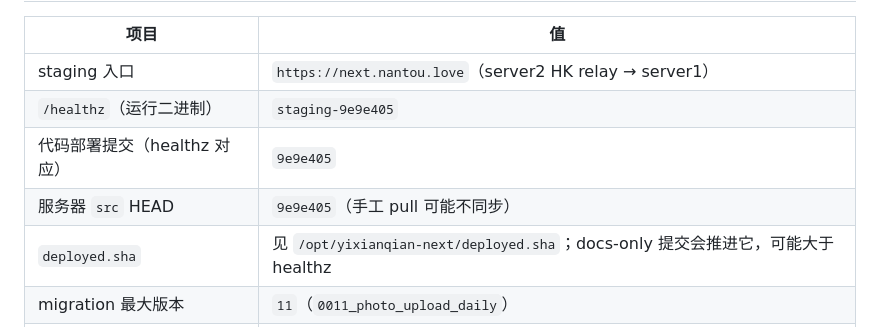
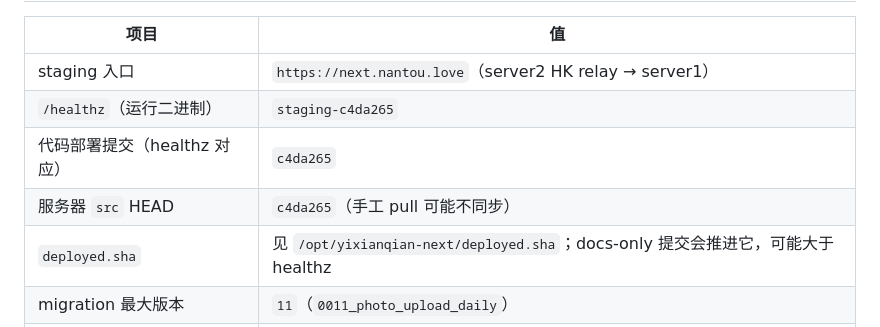
Before and after one commit to 7310C7310C/yixianqian, a Markdown page: docs/STATUS.md, the part around one of its changes. Drawn GitHub-style.

Commit message:
文档：STATUS 对齐 staging-c4da265
- 记录首卡自我引导气泡删除后的部署快照：/healthz、代码部署提交、src HEAD 均为 c4da265。

Docs: docs/STATUS.md

```diff
--- a/docs/STATUS.md
+++ b/docs/STATUS.md
@@ -16,9 +16,9 @@ sources: []
 | 项目 | 值 |
 |---|---|
 | staging 入口 | `https://next.nantou.love`（server2 HK relay → server1） |
-| `/healthz`（运行二进制） | `staging-9e9e405` |
-| 代码部署提交（healthz 对应） | `9e9e405` |
-| 服务器 `src` HEAD | `9e9e405`（手工 pull 可能不同步） |
+| `/healthz`（运行二进制） | `staging-c4da265` |
+| 代码部署提交（healthz 对应） | `c4da265` |
+| 服务器 `src` HEAD | `c4da265`（手工 pull 可能不同步） |
 | `deployed.sha` | 见 `/opt/yixianqian-next/deployed.sha`；docs-only 提交会推进它，可能大于 healthz |
 | migration 最大版本 | `11`（`0011_photo_upload_daily`） |
 | 用户 | `1115`：active 普通用户 `1111`、observer `4` |
```
Also changed, not shown: other parts of docs/STATUS.md (+1 -1 lines).
